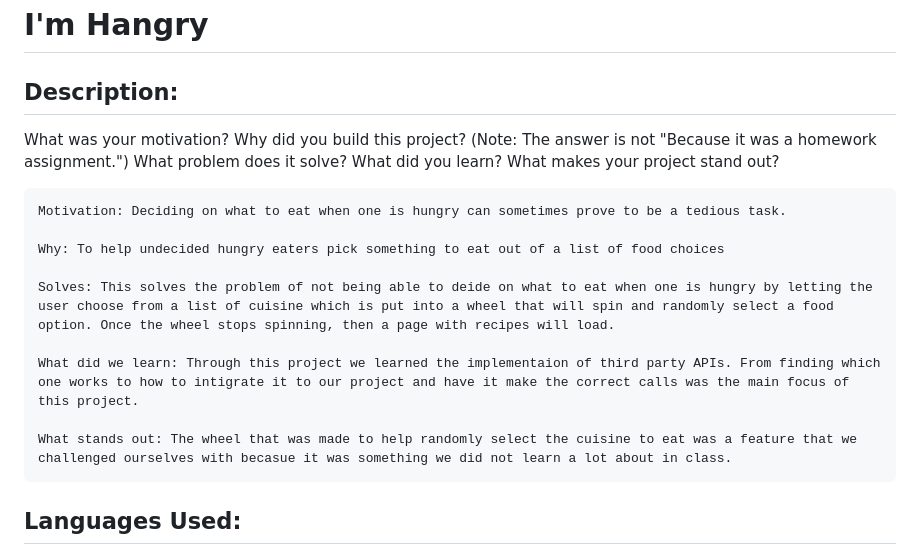
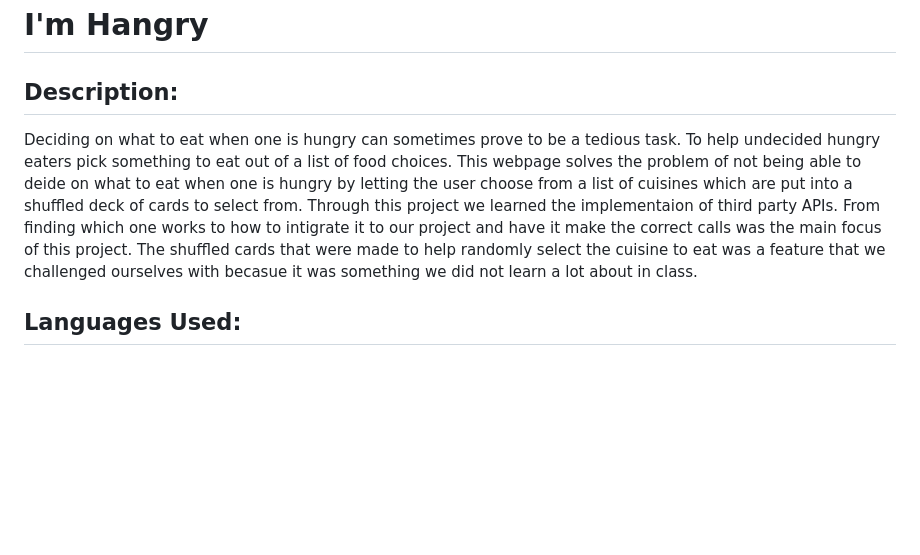
Before and after one commit to Miacarmen/im-hangry, a Markdown page: README.md, the part around the change printed below. Rendered like a GitHub page; blank space fills up the shorter version.

```diff
--- a/README.md
+++ b/README.md
@@ -1,17 +1,8 @@
 # I'm Hangry
 
 ## Description:
-What was your motivation? Why did you build this project? (Note: The answer is not "Because it was a homework assignment.") What problem does it solve? What did you learn? What makes your project stand out?
 
-    Motivation: Deciding on what to eat when one is hungry can sometimes prove to be a tedious task.
-
-    Why: To help undecided hungry eaters pick something to eat out of a list of food choices
-
-    Solves: This solves the problem of not being able to deide on what to eat when one is hungry by letting the user choose from a list of cuisine which is put into a wheel that will spin and randomly select a food option. Once the wheel stops spinning, then a page with recipes will load.
-
-    What did we learn: Through this project we learned the implementaion of third party APIs. From finding which one works to how to intigrate it to our project and have it make the correct calls was the main focus of this project.
-
-    What stands out: The wheel that was made to help randomly select the cuisine to eat was a feature that we challenged ourselves with becasue it was something we did not learn a lot about in class.
+Deciding on what to eat when one is hungry can sometimes prove to be a tedious task.  To help undecided hungry eaters pick something to eat out of a list of food choices. This webpage solves the problem of not being able to deide on what to eat when one is hungry by letting the user choose from a list of cuisines which are put into a shuffled deck of cards to select from. Through this project we learned the implementaion of third party APIs. From finding which one works to how to intigrate it to our project and have it make the correct calls was the main focus of this project. The shuffled cards that were made to help randomly select the cuisine to eat was a feature that we challenged ourselves with becasue it was something we did not learn a lot about in class.
 
 ## Languages Used:
 - CSS
```
Also changed, not shown: other parts of README.md (+8 -0 lines), assets/pics/deckselecREADME.png (added), assets/pics/landingpage.png (added), assets/pics/optionpage.png (added), 2 other files.
